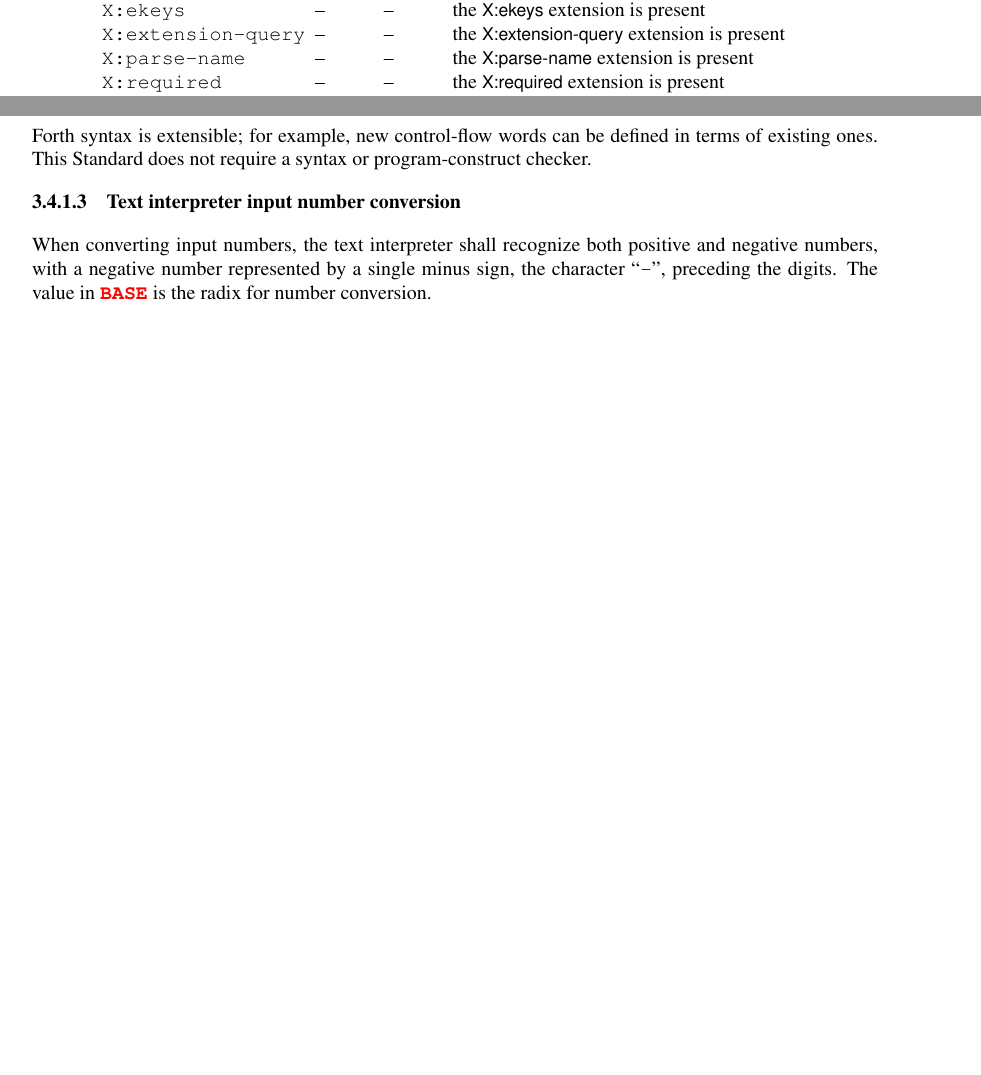
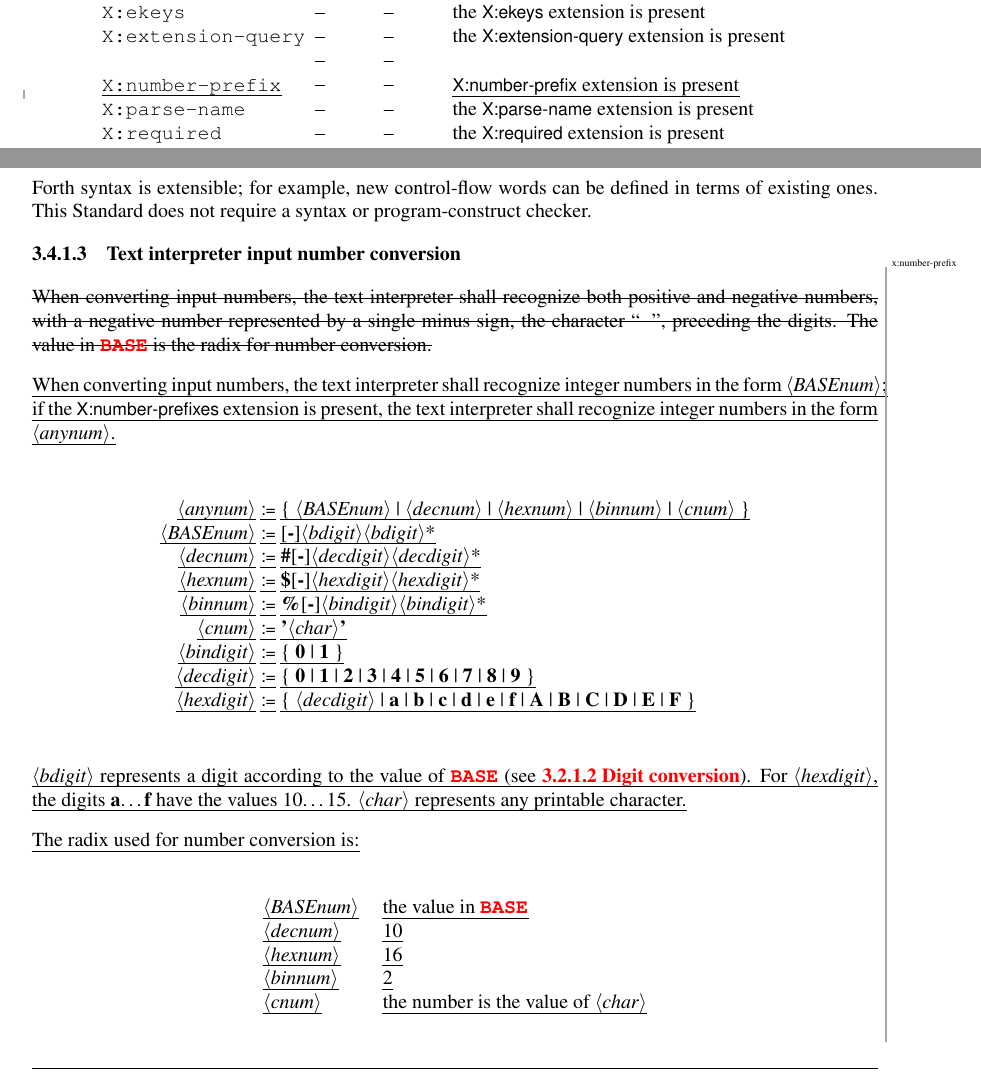
Before and after one commit to Forth-Standard/forth200x, a LaTeX thesis (basis/forth.tex, which reads basis/usage.tex): two parts of pages 25 and 29 of 290 before the commit and two parts of pages 26 and 29 of 291 after it, joined at a grey line, cut so that both start at the same text, the shorter picture padded with empty space. Compiled offline with pdfLaTeX.

Commit message:
X:number-prefix - replaced 3.4.1.3 Added X:number-prefix and X:fp-stack to table 3.6

```diff
--- a/basis/usage.tex
+++ b/basis/usage.tex
@@ -658,6 +658,8 @@ itself an extension. Known as the \textsf{X:extension-query} extension.
 	\place{x:defined}{\texttt{X:defined}}		& -- & -- & \place{x:defined}{the \textsf{X:defined} extension is present} \\
 	\place{x:ekeys}{\texttt{X:ekeys}}			& -- & -- & \place{x:ekeys}{the \textsf{X:ekeys} extension is present} \\
 		\texttt{X:extension-query}  & -- & -- & the \textsf{X:extension-query} extension is present\\
+	\place{x:fp-stack}{\texttt{X:fp-stack}} & -- & -- & \place{x:fp-stack}{\textsf{X;fp-stack} extension is present} \\
+	\place{x:number-prefix}{\texttt{X:number-prefix}} & -- & -- & \place{x:number-prefix}{\textsf{X:number-prefix} extension is present} \\
 		\texttt{X:parse-name}		& -- & -- & the \textsf{X:parse-name} extension is present \\
 	\place{x:required}{\texttt{X:required}}	& -- & -- & \place{x:required}{the \textsf{X:required} extension is present} \\
 	\place{x:structures}{\texttt{X:structures}} & -- & -- & \place{x:structures}{the \textsf{X:structures} extension is present} \\
@@ -989,12 +991,63 @@ a syntax or program-construct checker.
 \subsubsection{Text interpreter input number conversion} % 3.4.1.3
 \label{usage:numbers}
 
+\cbstart\marginpar{\tiny x:number-prefix}
+\sout{% Remove
 When converting input numbers, the text interpreter shall recognize
 both positive and negative numbers, with a negative number
 represented by a single minus sign, the character ``\texttt{-}'',
 preceding the digits. The value in \word{BASE} is the radix for
-number conversion.
+number conversion.}
 
+\uline{% place
+When converting input numbers, the text interpreter shall recognize
+integer numbers in the form \arg{BASEnum}; if the
+\textsf{X:number-prefixes} extension is present, the text
+interpreter shall recognize integer numbers in the form
+\arg{anynum}.}
+
+\begin{center}
+\begin{tabular}{r@{ \uline{\textsf{:=}} }l}
+\uline{\arg{anynum}}	& \uline{\{ \arg{BASEnum}
+		{\textbar} \arg{decnum}
+		{\textbar} \arg{hexnum}
+		{\textbar} \arg{binnum}
+		{\textbar} \arg{cnum} \}} \\
+\uline{\arg{BASEnum}}	& \uline{[\textbf{-}]\arg{bdigit}\arg{bdigit}*} \\
+\uline{\arg{decnum}}	& \uline{\textbf{\#}[\textbf{-}]\arg{decdigit}\arg{decdigit}*} \\
+\uline{\arg{hexnum}}	& \uline{\textbf{\$}[\textbf{-}]\arg{hexdigit}\arg{hexdigit}*} \\
+\uline{\arg{binnum}}	& \uline{\textbf{\%}[\textbf{-}]\arg{bindigit}\arg{bindigit}*} \\
+\uline{\arg{cnum}}		& \uline{\textbf{'}\arg{char}\textbf{'}} \\
+\uline{\arg{bindigit}}	& \uline{\{ \textbf{0} {\textbar} \textbf{1} \}} \\
+\uline{\arg{decdigit}}	& \uline{\{
+		\textbf{0} {\textbar} \textbf{1} {\textbar} \textbf{2} {\textbar}
+		\textbf{3} {\textbar} \textbf{4} {\textbar}	\textbf{5} {\textbar}
+		\textbf{6} {\textbar} \textbf{7} {\textbar} \textbf{8} {\textbar}
+		\textbf{9} \}} \\
+\uline{\arg{hexdigit}}	& \uline{\{ \arg{decdigit} {\textbar}
+		\textbf{a} {\textbar} \textbf{b} {\textbar} \textbf{c} {\textbar}
+		\textbf{d} {\textbar} \textbf{e} {\textbar} \textbf{f} {\textbar}
+		\textbf{A} {\textbar} \textbf{B} {\textbar} \textbf{C} {\textbar}
+		\textbf{D} {\textbar} \textbf{E} {\textbar} \textbf{F} \}}
+\end{tabular}
+\end{center}
+
+\uline{\arg{bdigit} represents a digit according to the value of
+\word{BASE} (see \xref{usage:digits}).
+For \arg{hexdigit}, the digits \textbf{a}\ldots\textbf{f} have the
+values 10\ldots15. \arg{char} represents any printable character.}
+
+\uline{The radix used for number conversion is:}
+\begin{center}
+	\begin{tabular}{ll}
+		\uline{\arg{BASEnum}}	& \uline{the value in \word{BASE}} \\
+		\uline{\arg{decnum}}	& \uline{10} \\
+		\uline{\arg{hexnum}}	& \uline{16} \\
+		\uline{\arg{binnum}}	& \uline{2} \\
+		\uline{\arg{cnum}}		& \uline{the number is the value of \arg{char}}
+	\end{tabular}
+\end{center}
+\cbend
 
 
 \subsection{Finding definition names} % 3.4.2
```
Also changed, not shown: basis/usage.tex (74 more changed lines).
